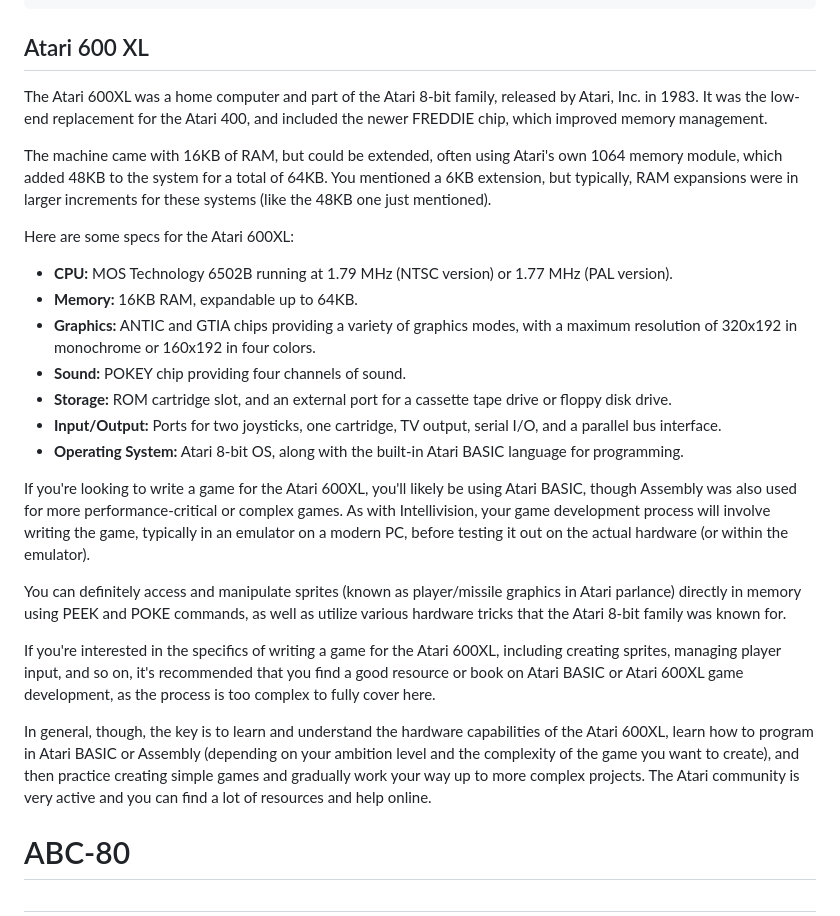
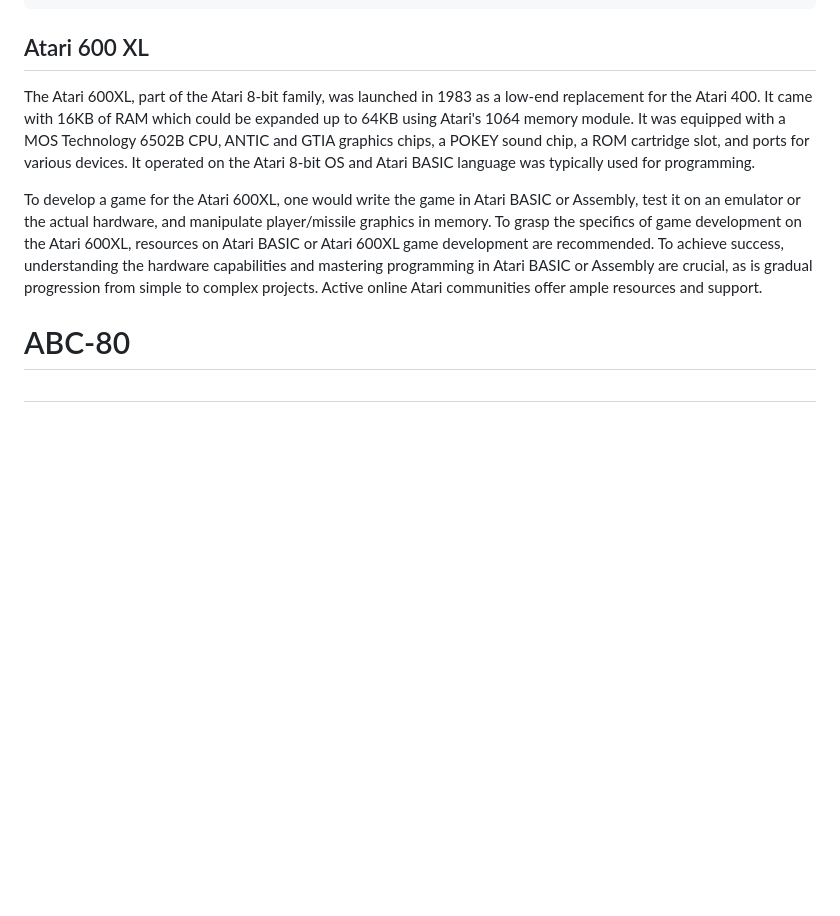
Before and after one commit to skirtapaieo/games-and-visual-art, a Markdown page: README.md, the part around the change. Rendered like a GitHub page; blank space fills up the shorter version.

```diff
--- a/README.md
+++ b/README.md
@@ -82,27 +82,11 @@ In conclusion, ECS BASIC has limitations. It was designed for educational purpos
 
 ## Atari 600 XL
 
-The Atari 600XL was a home computer and part of the Atari 8-bit family, released by Atari, Inc. in 1983. It was the low-end replacement for the Atari 400, and included the newer FREDDIE chip, which improved memory management.
+The Atari 600XL, part of the Atari 8-bit family, was launched in 1983 as a low-end replacement for the Atari 400. It came with 16KB of RAM which could be expanded up to 64KB using Atari's 1064 memory module. It was equipped with a MOS Technology 6502B CPU, ANTIC and GTIA graphics chips, a POKEY sound chip, a ROM cartridge slot, and ports for various devices. It operated on the Atari 8-bit OS and Atari BASIC language was typically used for programming.
 
-The machine came with 16KB of RAM, but could be extended, often using Atari's own 1064 memory module, which added 48KB to the system for a total of 64KB. You mentioned a 6KB extension, but typically, RAM expansions were in larger increments for these systems (like the 48KB one just mentioned).
+To develop a game for the Atari 600XL, one would write the game in Atari BASIC or Assembly, test it on an emulator or the actual hardware, and manipulate player/missile graphics in memory. To grasp the specifics of game development on the Atari 600XL, resources on Atari BASIC or Atari 600XL game development are recommended. To achieve success, understanding the hardware capabilities and mastering programming in Atari BASIC or Assembly are crucial, as is gradual progression from simple to complex projects. Active online Atari communities offer ample resources and support.
 
-Here are some specs for the Atari 600XL:
 
-- **CPU:** MOS Technology 6502B running at 1.79 MHz (NTSC version) or 1.77 MHz (PAL version).
-- **Memory:** 16KB RAM, expandable up to 64KB.
-- **Graphics:** ANTIC and GTIA chips providing a variety of graphics modes, with a maximum resolution of 320x192 in monochrome or 160x192 in four colors.
-- **Sound:** POKEY chip providing four channels of sound.
-- **Storage:** ROM cartridge slot, and an external port for a cassette tape drive or floppy disk drive.
-- **Input/Output:** Ports for two joysticks, one cartridge, TV output, serial I/O, and a parallel bus interface.
-- **Operating System:** Atari 8-bit OS, along with the built-in Atari BASIC language for programming.
-
-If you're looking to write a game for the Atari 600XL, you'll likely be using Atari BASIC, though Assembly was also used for more performance-critical or complex games. As with Intellivision, your game development process will involve writing the game, typically in an emulator on a modern PC, before testing it out on the actual hardware (or within the emulator).
-
-You can definitely access and manipulate sprites (known as player/missile graphics in Atari parlance) directly in memory using PEEK and POKE commands, as well as utilize various hardware tricks that the Atari 8-bit family was known for.
-
-If you're interested in the specifics of writing a game for the Atari 600XL, including creating sprites, managing player input, and so on, it's recommended that you find a good resource or book on Atari BASIC or Atari 600XL game development, as the process is too complex to fully cover here.
-
-In general, though, the key is to learn and understand the hardware capabilities of the Atari 600XL, learn how to program in Atari BASIC or Assembly (depending on your ambition level and the complexity of the game you want to create), and then practice creating simple games and gradually work your way up to more complex projects. The Atari community is very active and you can find a lot of resources and help online.
 
 
 # ABC-80
```
